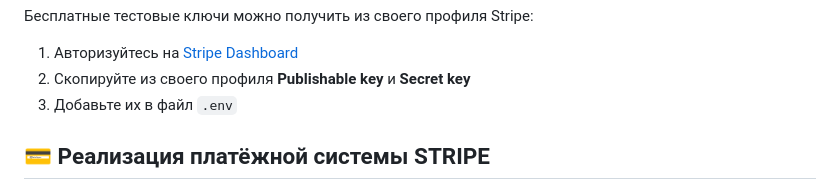
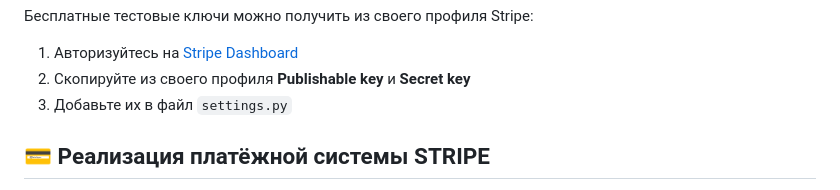
Before and after one commit to MihailTarbeev/SiteShop-Django-Stripe-, a Markdown page: README.md, the part around the change. Drawn GitHub-style.

Commit message:
fix/docs: обновил README.md

```diff
--- a/README.md
+++ b/README.md
@@ -71,7 +71,7 @@ docker compose up --build
 Бесплатные тестовые ключи можно получить из своего профиля Stripe:
 1. Авторизуйтесь на [Stripe Dashboard](https://dashboard.stripe.com/)
 2. Скопируйте из своего профиля **Publishable key** и **Secret key**
-3. Добавьте их в файл `.env`
+3. Добавьте их в файл `settings.py`
 
 <a id="stripe"></a>
 ## 💳 Реализация платёжной системы STRIPE
```
